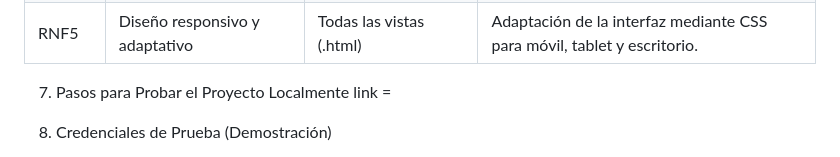
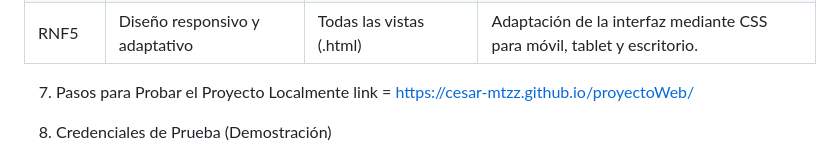
Before and after one commit to Cesar-Mtzz/proyectoWeb, a Markdown page: README.md, the part around the change. Rendered like a GitHub page.

Commit message:
Update README with project link and credentials

```diff
--- a/README.md
+++ b/README.md
@@ -56,7 +56,7 @@ El prototipo cuenta con las pantallas principales interconectadas mediante rutas
 
 
 7. Pasos para Probar el Proyecto Localmente
-link =
+link = https://cesar-mtzz.github.io/proyectoWeb/
 
 
 8. Credenciales de Prueba (Demostración)
```
